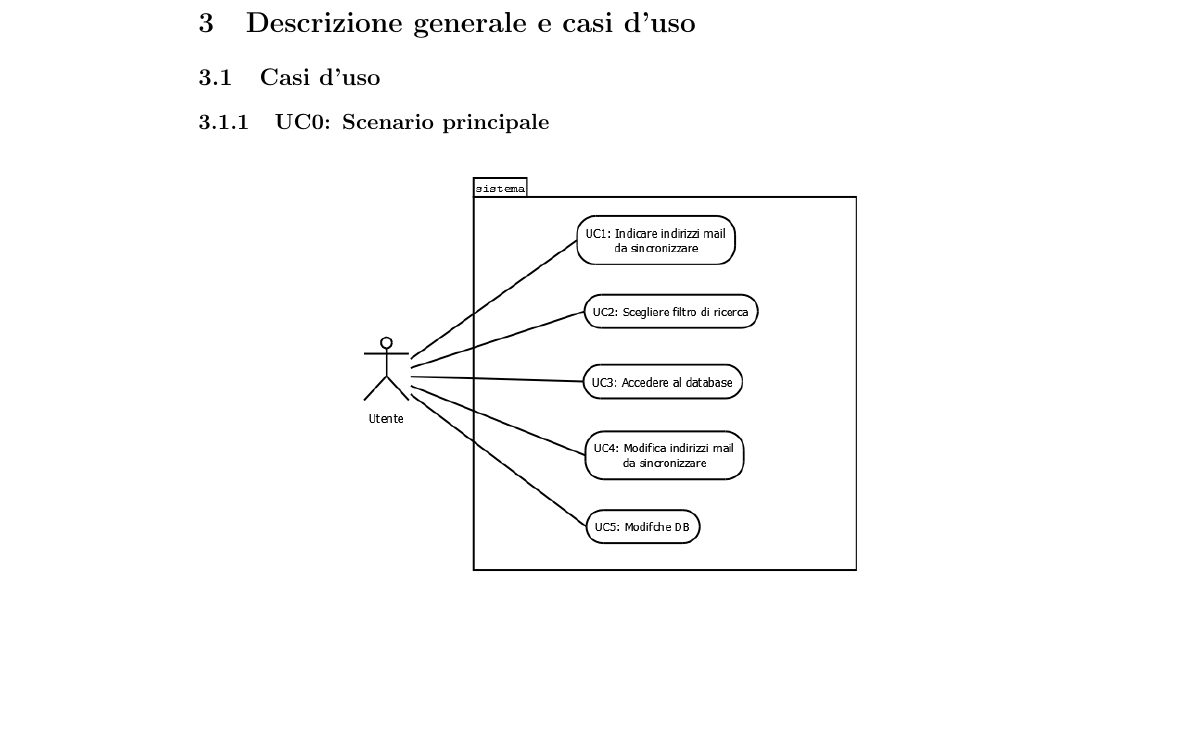
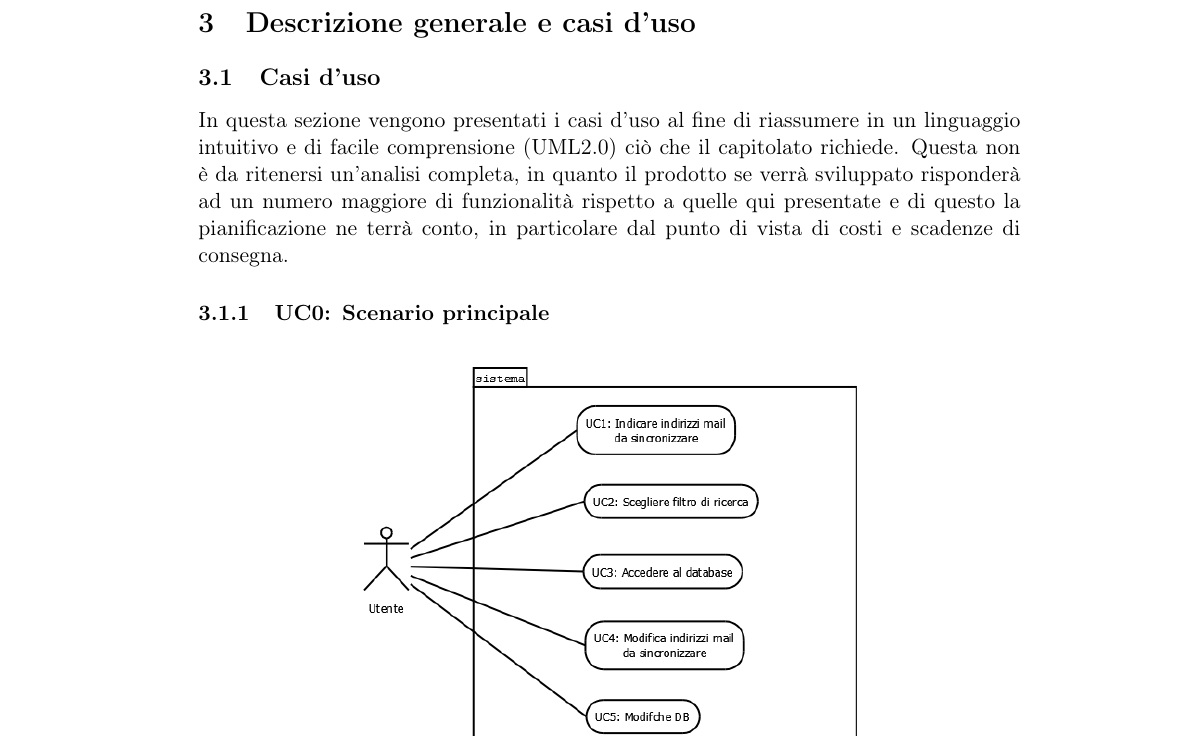
Before and after one commit to Malla5/progettoSGP, a LaTeX document (PianoDiProgetto/PianoDiProgetto.tex, which reads PianoDiProgetto/sections/descrizione.tex): part of page 8 of 35, cut so that both start at the same text, the shorter picture padded with empty space. Compiled offline with pdfLaTeX.

Commit message:
aggiunta descrizione generale per la sezione casi d'uso

```diff
--- a/PianoDiProgetto/sections/descrizione.tex
+++ b/PianoDiProgetto/sections/descrizione.tex
@@ -1,4 +1,6 @@
 \subsection{Casi d'uso}
+
+In questa sezione vengono presentati i casi d\textquoteright{}uso al fine di riassumere in un linguaggio intuitivo e di facile comprensione (UML2.0) ci\`{o} che il capitolato richiede. Questa non \`{e} da ritenersi un\textquoteright{}analisi completa, in quanto il prodotto se verr\`{a} sviluppato risponder\`{a} ad un numero maggiore di funzionalit\`{a} rispetto a quelle qui presentate e di questo la pianificazione ne terr\`{a} conto, in particolare dal punto di vista di costi e scadenze di consegna.
 
 \subsubsection[UC0: Scenario principale]{UC0: Scenario principale}
 \begin{figure}[H]
```
